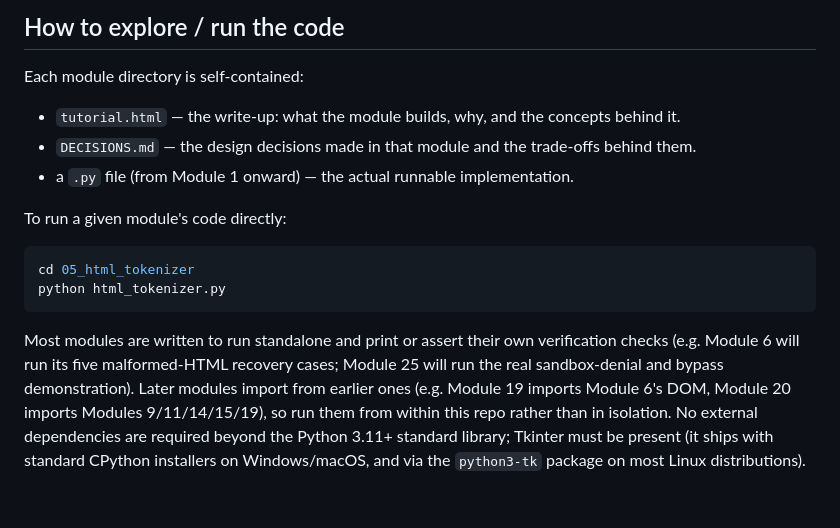
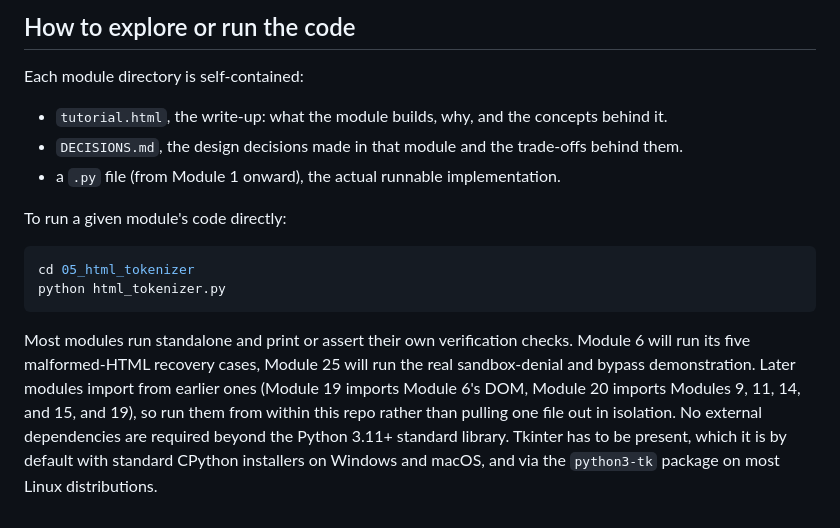
Before and after one commit to Robert-Doe/rendercore, a Markdown page: README.md, the part around one of its changes. GitHub-like rendering.

````diff
--- a/README.md
+++ b/README.md
@@ -72,11 +67,11 @@ All 32 modules complete (1 orientation + 16-module rendering engine + 9-module b
 
-## How to explore / run the code
+## How to explore or run the code
 
 Each module directory is self-contained:
 
-- `tutorial.html` — the write-up: what the module builds, why, and the concepts behind it.
-- `DECISIONS.md` — the design decisions made in that module and the trade-offs behind them.
-- a `.py` file (from Module 1 onward) — the actual runnable implementation.
+- `tutorial.html`, the write-up: what the module builds, why, and the concepts behind it.
+- `DECISIONS.md`, the design decisions made in that module and the trade-offs behind them.
+- a `.py` file (from Module 1 onward), the actual runnable implementation.
 
 To run a given module's code directly:
 
@@ -85,4 +80,4 @@ cd 05_html_tokenizer
 python html_tokenizer.py
 ```
 
-Most modules are written to run standalone and print or assert their own verification checks (e.g. Module 6 will run its five malformed-HTML recovery cases; Module 25 will run the real sandbox-denial and bypass demonstration). Later modules import from earlier ones (e.g. Module 19 imports Module 6's DOM, Module 20 imports Modules 9/11/14/15/19), so run them from within this repo rather than in isolation. No external dependencies are required beyond the Python 3.11+ standard library; Tkinter must be present (it ships with standard CPython installers on Windows/macOS, and via the `python3-tk` package on most Linux distributions).
+Most modules run standalone and print or assert their own verification checks. Module 6 will run its five malformed-HTML recovery cases, Module 25 will run the real sandbox-denial and bypass demonstration. Later modules import from earlier ones (Module 19 imports Module 6's DOM, Module 20 imports Modules 9, 11, 14, and 15, and 19), so run them from within this repo rather than pulling one file out in isolation. No external dependencies are required beyond the Python 3.11+ standard library. Tkinter has to be present, which it is by default with standard CPython installers on Windows and macOS, and via the `python3-tk` package on most Linux distributions.
````
Also changed, not shown: other parts of README.md (+30 -35 lines).
